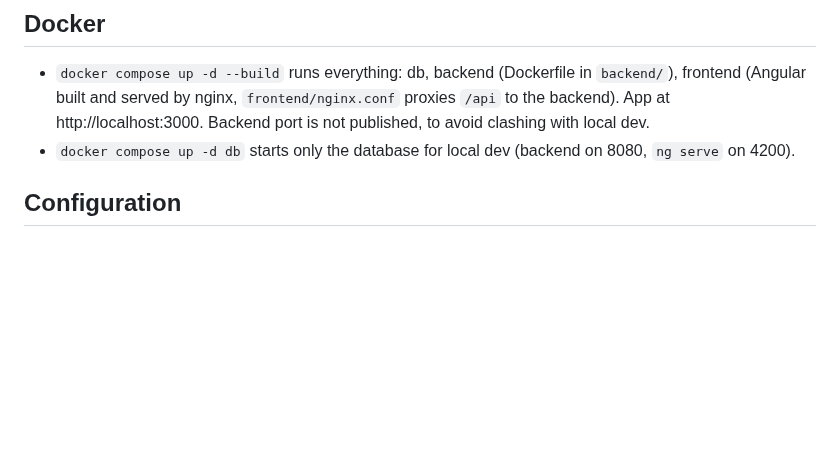
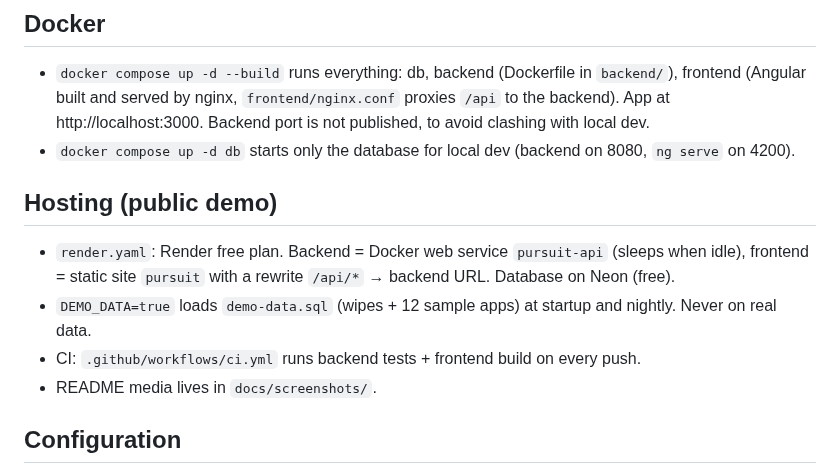
Before and after one commit to stevencobblestone/job-tracker, a Markdown page: CLAUDE.md, the part around the change. GitHub-like rendering; blank space fills up the shorter version.

```diff
--- a/CLAUDE.md
+++ b/CLAUDE.md
@@ -13,6 +13,13 @@ A small MVP for tracking job applications on a kanban board. No login/auth.
   frontend (Angular built and served by nginx, `frontend/nginx.conf` proxies `/api` to the backend).
   App at http://localhost:3000. Backend port is not published, to avoid clashing with local dev.
 - `docker compose up -d db` starts only the database for local dev (backend on 8080, `ng serve` on 4200).
+
+## Hosting (public demo)
+- `render.yaml`: Render free plan. Backend = Docker web service `pursuit-api` (sleeps when idle),
+  frontend = static site `pursuit` with a rewrite `/api/*` → backend URL. Database on Neon (free).
+- `DEMO_DATA=true` loads `demo-data.sql` (wipes + 12 sample apps) at startup and nightly. Never on real data.
+- CI: `.github/workflows/ci.yml` runs backend tests + frontend build on every push.
+- README media lives in `docs/screenshots/`.
 
 ## Configuration
 The backend reads DB settings from environment variables, with local defaults:
```
Also changed, not shown: README.md (+46 -5 lines), docs/screenshots/board.png (added), docs/screenshots/demo.gif (added), docs/screenshots/edit.png (added), docs/screenshots/overview.png (added), docs/screenshots/table.png (added), 10 other files.
